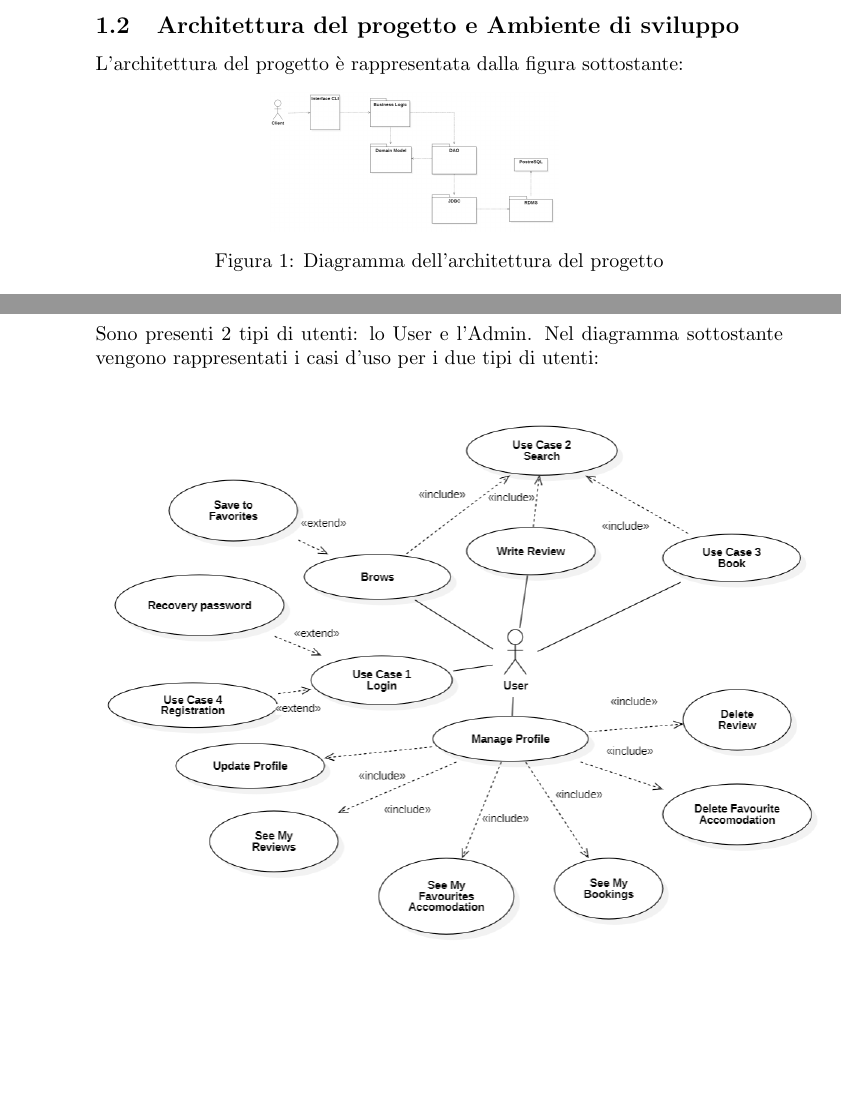
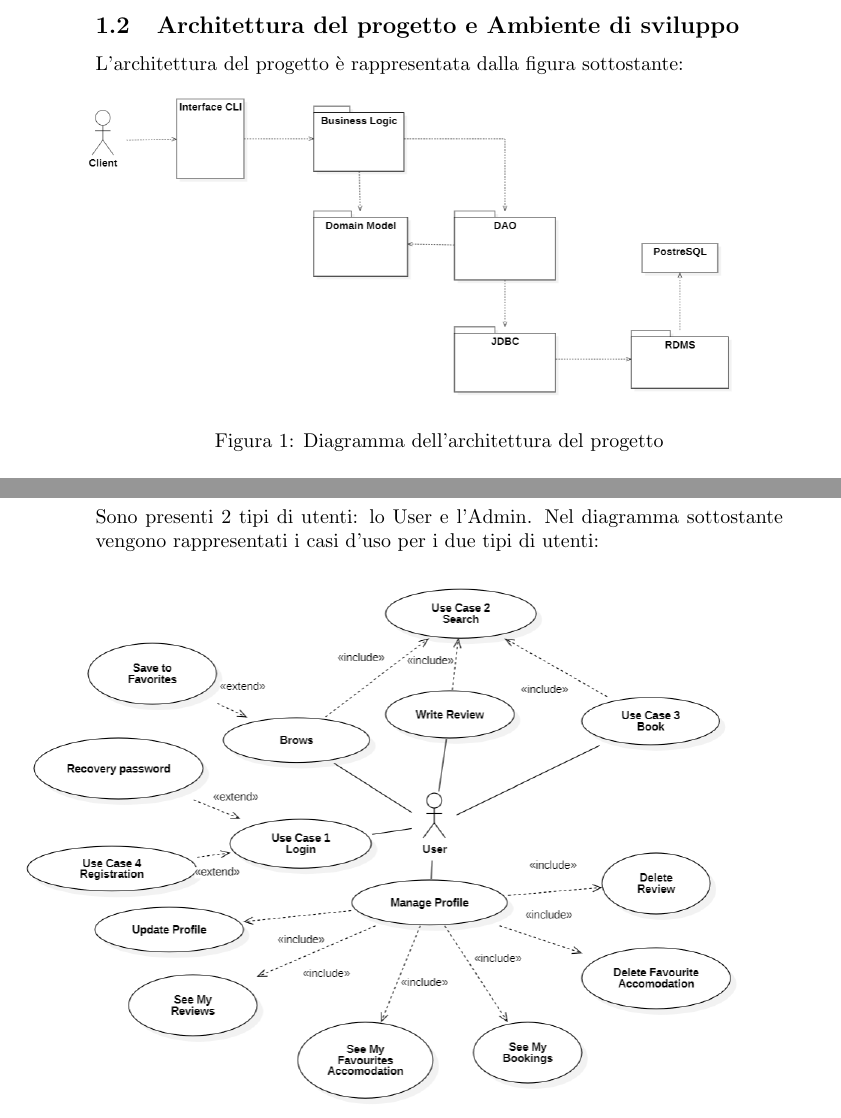
Before and after one commit to Pennelli02/SweProject, a LaTeX document (docs/Apartament latex/ApartamentSWE.tex): two parts of pages 3 and 4 of 26, joined at a grey line, cut so that both start at the same text, the shorter picture padded with empty space. Compiled offline with pdfLaTeX.

Commit message:
Add files via upload
update pdf

```diff
--- a/docs/Apartament latex/ApartamentSWE.tex
+++ b/docs/Apartament latex/ApartamentSWE.tex
@@ -84,7 +84,7 @@ L'obiettivo è creare un'applicazione java che permetta di gestire le prenotazio
 L'architettura del progetto è rappresentata dalla figura sottostante:
 \begin{center}
 \hspace*{-1cm}
-\includegraphics[scale=0.175]{Sp/Architettura}
+\includegraphics[scale=0.4]{Sp/Architettura}
 \par\medskip
 Figura 1: Diagramma dell'architettura del progetto
 \par\medskip
@@ -114,4 +114,5 @@ Sono state utilizzate le seguenti piattaforme e software:
 Sono presenti 2 tipi di utenti: lo User e l'Admin. Nel diagramma sottostante vengono rappresentati i casi d'uso per i due tipi di utenti:
 
 \begin{center}
+\hspace*{-2cm}
 \includegraphics[scale=0.5]{usecases/ClientUseCase}
@@ -118,7 +120,6 @@ Sono presenti 2 tipi di utenti: lo User e l'Admin. Nel diagramma sottostante ven
 \includegraphics[scale=0.5]{usecases/AdminUseCase}\\
 Figura 2: Use Case Diagram dello User e dell'Admin
 \end{center}
-
 \label{usecase}
 \subsection{Use Case Template}
 Sono di seguito mostrati alcuni template dei casi d'uso. In alcuni di essi sono presenti riferimenti a test e mockup presenti successivamente (sezione 2.3):
```
Also changed, not shown: docs/Apartament latex/ApartamentSWE.tex (1 more changed lines), 3 other files.
